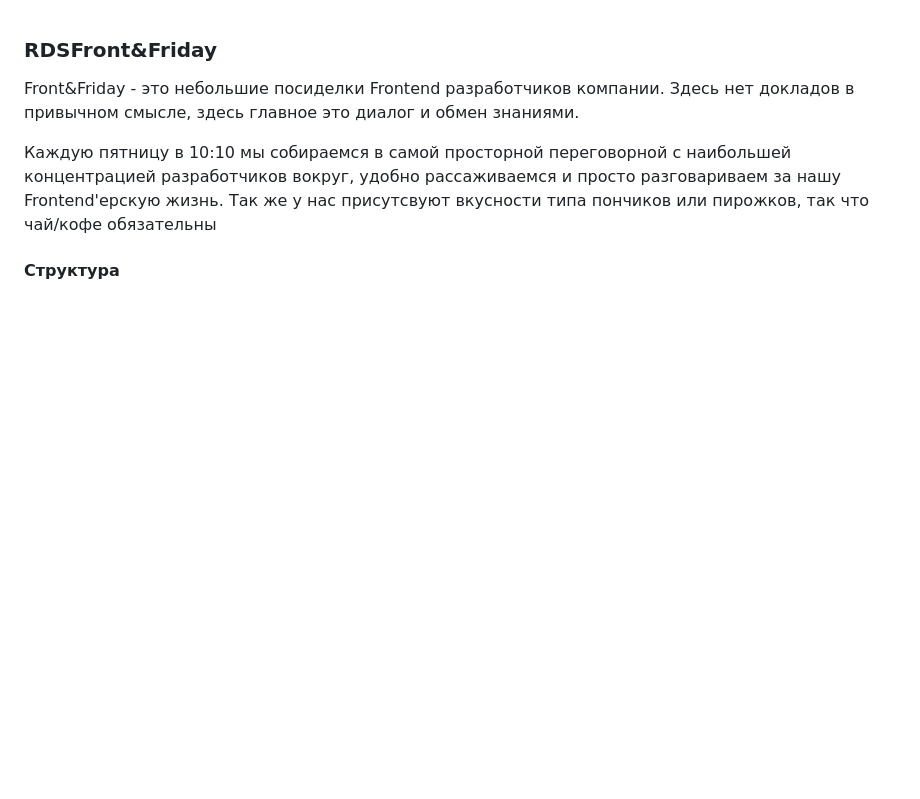
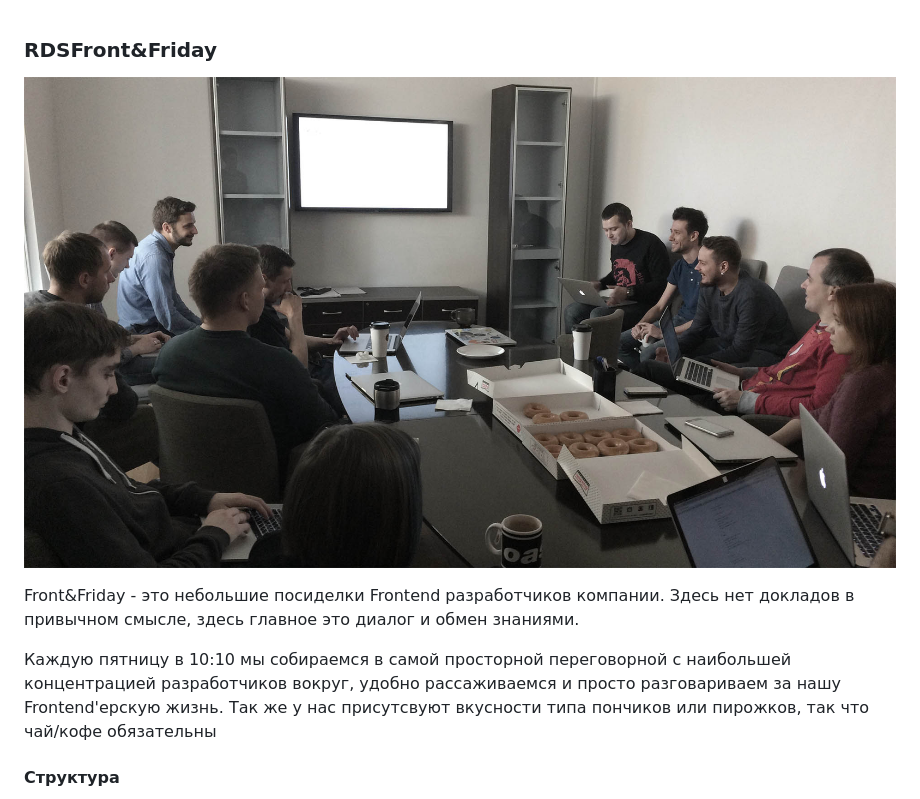
Before and after one commit to rambler-digital-solutions/frontend, a Markdown page: RDSFront&Friday/README.md, the part around the change. Drawn GitHub-style; pictures changed too: _images/friday_logo.jpg (added); blank space fills up the shorter version.

Commit message:
Добавлен логотип к Front&Friday

```diff
--- a/RDSFront&Friday/README.md
+++ b/RDSFront&Friday/README.md
@@ -1,4 +1,7 @@
 ### RDSFront&Friday
+
+![RDSFront&Friday Logo](/_images/friday_logo.jpg)
+
 Front&Friday - это небольшие посиделки Frontend разработчиков компании. Здесь нет докладов в привычном смысле, здесь главное это диалог и обмен знаниями.
 
 Каждую пятницу в 10:10 мы собираемся в самой просторной переговорной с наибольшей концентрацией разработчиков вокруг, удобно рассаживаемся и просто разговариваем за нашу Frontend'ерскую жизнь. Так же у нас присутсвуют вкусности типа пончиков или пирожков, так что чай/кофе обязательны
```
